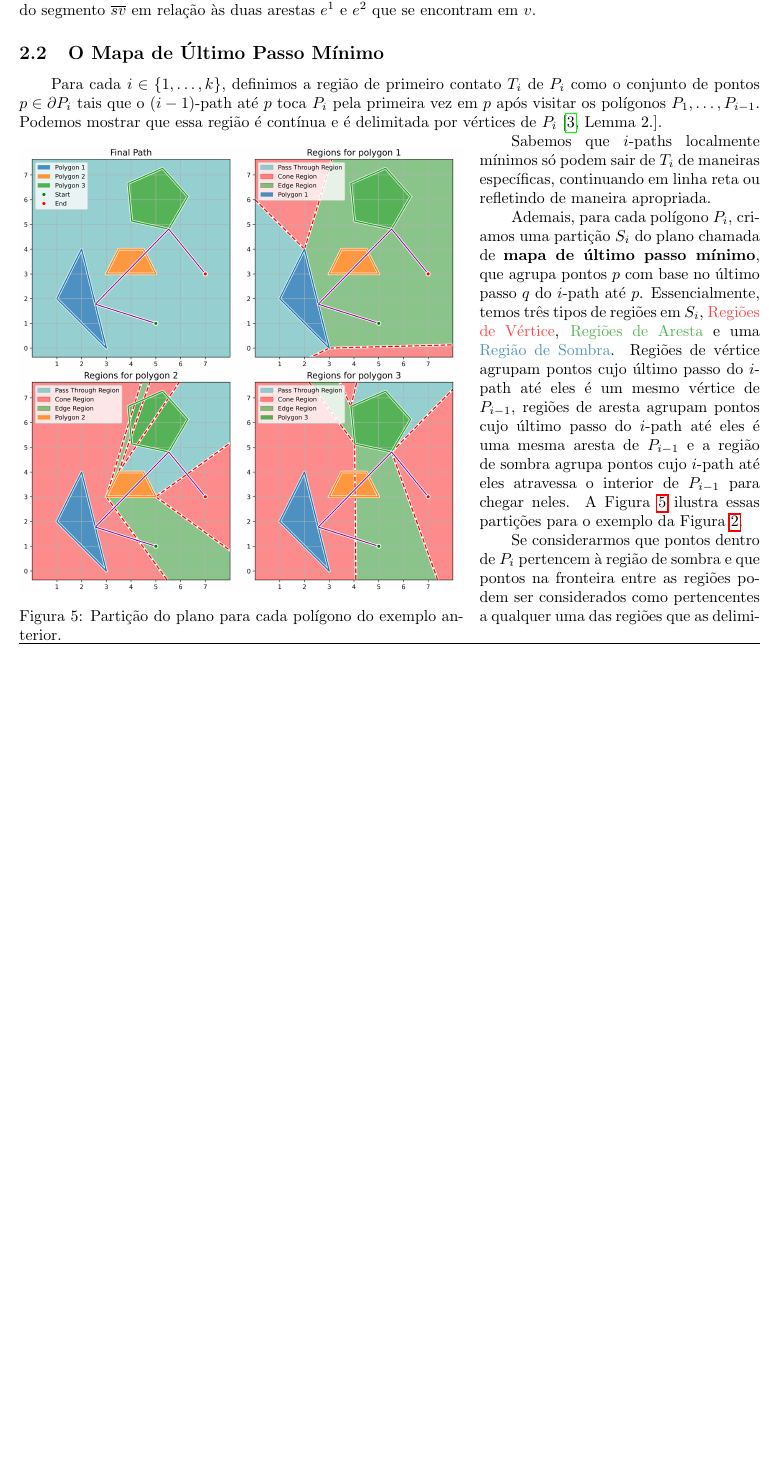
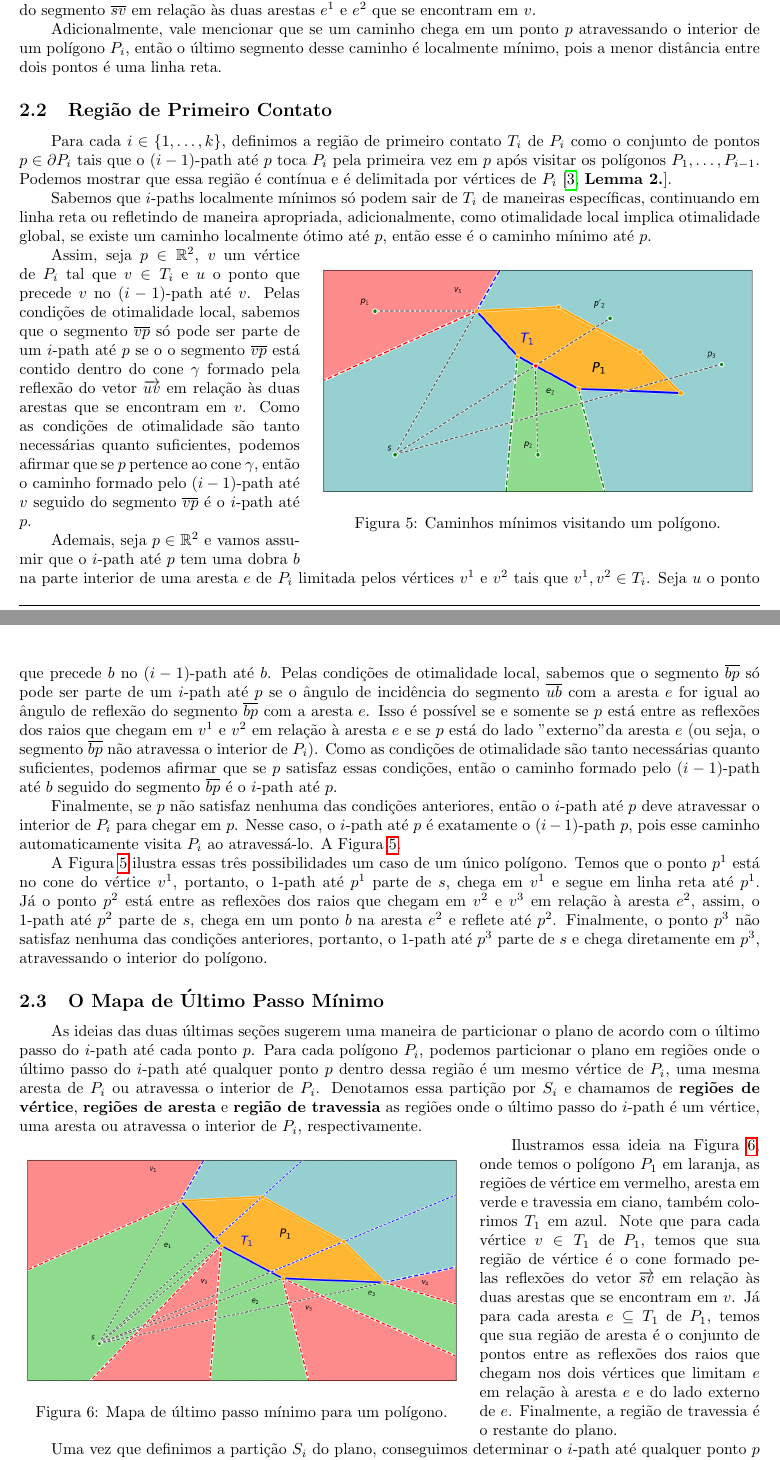
Before and after one commit to YushiPy/TouringPolygons, a LaTeX document (Relatório/main.tex): part of page 7 of 17 before the commit and two parts of pages 7 and 8 of 18 after it, the two joined at a grey line, cut so that both start at the same text, the shorter picture padded with empty space. Compiled offline with pdfLaTeX.

Commit message:
Discutindo região de primeiro contato e mapa de último passo mínimo

```diff
--- a/Relatório/main.tex
+++ b/Relatório/main.tex
@@ -311,9 +311,49 @@ Já para pontos de dobra que são vértices \(v = e^1 \cap e ^ 2\) de \(P_i\), a
 
 A Figura~\ref{fig:problem1-local-optimality-edge} ilustra a condição de otimalidade para dobras em arestas, na qual temos um caminho com os pontos \(a\), \(b\) e \(c\), onde \(b\) é um ponto de dobra em um parte interior da aresta \(e\). Observamos que o segmento \(\overline{ab}\) faz o mesmo ângulo com a aresta \(e\) que o segmento \(\overline{bc}\), assim, as condições de otimalidade estão satisfeitas. Já a Figura~\ref{fig:problem1-local-optimality-vertex} ilustra a condição de otimalidade para dobras em vértices, na qual temos um caminho partindo de \(s\) que chega em um vértice \(v\) de um polígono. Observamos que segmentos que saem de \(v\) devem estar dentro do cone \(\gamma\) delimitado pela reflexão do segmento \(\overline{sv}\) em relação às duas arestas \(e^1\) e \(e^2\) que se encontram em \(v\).
 
+Adicionalmente, vale mencionar que se um caminho chega em um ponto \(p\) atravessando o interior de um polígono \(P_i\), então o último segmento desse caminho é localmente mínimo, pois a menor distância entre dois pontos é uma linha reta.
+
+\subsection{Região de Primeiro Contato}
+
+Para cada \(i \in \{1, \dots, k\}\), definimos a região de primeiro contato \(T_i\) de \(P_i\) como o conjunto de pontos \(p \in \partial P_i\) tais que o \((i - 1)\)-path até \(p\) toca \(P_i\) pela primeira vez em \(p\) após visitar os polígonos \(P_1, \dots, P_{i - 1}\). Podemos mostrar que essa região é contínua e é delimitada por vértices de \(P_i\) \cite[\textbf{Lemma 2.}]{tpp-dror2003}.
+
+Sabemos que \(i\)-paths localmente mínimos só podem sair de \(T_i\) de maneiras específicas, continuando em linha reta ou refletindo de maneira apropriada, adicionalmente, como otimalidade local implica otimalidade global, se existe um caminho localmente ótimo até \(p\), então esse é o caminho mínimo até \(p\).
+
+\begin{wrapfigure}{r}{0.60\textwidth}
+
+	\vspace{-5pt}
+	\centering
+	\includegraphics[width=0.60\textwidth]{Problem1Images/local-optimality-polygon.png}
+	\caption{Caminhos mínimos visitando um polígono.}
+	\label{problem1-local-optimality-polygon}
+
+\end{wrapfigure}
+
+Assim, seja \(p \in \mathbb{R} ^ 2\), \(v\) um vértice de \(P_i\) tal que \(v \in T_i\) e \(u\) o ponto que precede \(v\) no \((i - 1)\)-path até \(v\). Pelas condições de otimalidade local, sabemos que o segmento \(\overline{vp}\) só pode ser parte de um \(i\)-path até \(p\) se o o segmento \(\overline{vp}\) está contido dentro do cone \(\gamma\) formado pela reflexão do vetor \(\overrightarrow{uv}\) em relação às duas arestas que se encontram em \(v\). Como as condições de otimalidade são tanto necessárias quanto suficientes, podemos afirmar que se \(p\) pertence ao cone \(\gamma\), então o caminho formado pelo \((i - 1)\)-path até \(v\) seguido do segmento \(\overline{vp}\) é o \(i\)-path até \(p\).
+
+Ademais, seja \(p \in \mathbb{R} ^ 2\) e vamos assumir que o \(i\)-path até \(p\) tem uma dobra \(b\) na parte interior de uma aresta \(e\) de \(P_i\) limitada pelos vértices \(v^1\) e \(v^2\) tais que \(v^1, v^2 \in T_i\). Seja \(u\) o ponto que precede \(b\) no \((i - 1)\)-path até \(b\). Pelas condições de otimalidade local, sabemos que o segmento \(\overline{bp}\) só pode ser parte de um \(i\)-path até \(p\) se o ângulo de incidência do segmento \(\overline{ub}\) com a aresta \(e\) for igual ao ângulo de reflexão do segmento \(\overline{bp}\) com a aresta \(e\). Isso é possível se e somente se \(p\) está entre as reflexões dos raios que chegam em \(v^1\) e \(v^2\) em relação à aresta \(e\) e se \(p\) está do lado "externo" da aresta \(e\) (ou seja, o segmento \(\overline{bp}\) não atravessa o interior de \(P_i\)). Como as condições de otimalidade são tanto necessárias quanto suficientes, podemos afirmar que se \(p\) satisfaz essas condições, então o caminho formado pelo \((i - 1)\)-path até \(b\) seguido do segmento \(\overline{bp}\) é o \(i\)-path até \(p\).
+
+Finalmente, se \(p\) não satisfaz nenhuma das condições anteriores, então o \(i\)-path até \(p\) deve atravessar o interior de \(P_i\) para chegar em \(p\). Nesse caso, o \(i\)-path até \(p\) é exatamente o \((i - 1)\)-path \(p\), pois esse caminho automaticamente visita \(P_i\) ao atravessá-lo. A Figura~\ref{problem1-local-optimality-polygon}.
+
+A Figura~\ref{problem1-local-optimality-polygon} ilustra essas três possibilidades um caso de um único polígono. Temos que o ponto \(p^1\) está no cone do vértice \(v^1\), portanto, o \(1\)-path até \(p^1\) parte de \(s\), chega em \(v^1\) e segue em linha reta até \(p^1\). Já o ponto \(p^2\) está entre as reflexões dos raios que chegam em \(v^2\) e \(v^3\) em relação à aresta \(e^2\), assim, o \(1\)-path até \(p^2\) parte de \(s\), chega em um ponto \(b\) na aresta \(e^2\) e reflete até \(p^2\). Finalmente, o ponto \(p^3\) não satisfaz nenhuma das condições anteriores, portanto, o \(1\)-path até \(p^3\) parte de \(s\) e chega diretamente em \(p^3\), atravessando o interior do polígono.
+
 \subsection{O Mapa de Último Passo Mínimo}
 
-Para cada \(i \in \{1, \dots, k\}\), definimos a região de primeiro contato \(T_i\) de \(P_i\) como o conjunto de pontos \(p \in \partial P_i\) tais que o \((i - 1)\)-path até \(p\) toca \(P_i\) pela primeira vez em \(p\) após visitar os polígonos \(P_1, \dots, P_{i - 1}\). Podemos mostrar que essa região é contínua e é delimitada por vértices de \(P_i\) \cite[Lemma 2.]{tpp-dror2003}.
+As ideias das duas últimas seções sugerem uma maneira de particionar o plano de acordo com o último passo do \(i\)-path até cada ponto \(p\). Para cada polígono \(P_i\), podemos particionar o plano em regiões onde o último passo do \(i\)-path até qualquer ponto \(p\) dentro dessa região é um mesmo vértice de \(P_i\), uma mesma aresta de \(P_i\) ou atravessa o interior de \(P_i\). Denotamos essa partição por \(S_i\) e chamamos de \textbf{regiões de vértice}, \textbf{regiões de aresta} e \textbf{região de travessia} as regiões onde o último passo do \(i\)-path é um vértice, uma aresta ou atravessa o interior de \(P_i\), respectivamente.
+
+\begin{wrapfigure}{l}{0.60\textwidth}
+
+	\vspace{-5pt}
+	\centering
+	\includegraphics[width=0.6\textwidth]{Problem1Images/first-contact.png}
+	\caption{Mapa de último passo mínimo para um polígono.}
+	\label{problem1-last-step-map}
+
+\end{wrapfigure}
+
+Ilustramos essa ideia na Figura~\ref{problem1-last-step-map}, onde temos o polígono \(P_1\) em laranja, as regiões de vértice em vermelho, aresta em verde e travessia em ciano, também colorimos \(T_1\) em azul. Note que para cada vértice \(v \in T_1\) de \(P_1\), temos que sua região de vértice é o cone formado pelas reflexões do vetor \(\overrightarrow{sv}\) em relação às duas arestas que se encontram em \(v\). Já para cada aresta \(e \subseteq T_1\) de \(P_1\), temos que sua região de aresta é o conjunto de pontos entre as reflexões dos raios que chegam nos dois vértices que limitam \(e\) em relação à aresta \(e\) e do lado externo de \(e\). Finalmente, a região de travessia é o restante do plano.
+
+Uma vez que definimos a partição \(S_i\) do plano, conseguimos determinar o \(i\)-path até qualquer ponto \(p\) de maneira eficiente. Basta determinar em qual região de \(S_i\) o ponto \(p\) está e então aplicar as condições de otimalidade local para construir o \(i\)-path até \(p\) de acordo com o último passo do caminho. Ademais, vamos expor adiante como localizar um ponto \(p\) em \(S_i\) em tempo \(O(\log(n))\), permitindo responder consultas de \(i\)-paths em tempo \(O(i \log(n))\).
 
 \begin{wrapfigure}{l}{0.60\textwidth}
 
@@ -325,13 +365,7 @@ Para cada \(i \in \{1, \dots, k\}\), definimos a região de primeiro contato \(T
 
 \end{wrapfigure}
 
-Sabemos que \(i\)-paths localmente mínimos só podem sair de \(T_i\) de maneiras específicas, continuando em linha reta ou refletindo de maneira apropriada.
-
-Ademais, para cada polígono \(P_i\), criamos uma partição \(S_i\) do plano chamada de \textbf{mapa de último passo mínimo}, que agrupa pontos \(p\) com base no último passo \(q\) do \(i\)-path até \(p\). Essencialmente, temos três tipos de regiões em \(S_i\), \textcolor[RGB]{255, 70, 70}{Regiões de Vértice}, \textcolor[RGB]{86, 179, 86}{Regiões de Aresta} e uma \textcolor[RGB]{76, 146, 195}{Região de Sombra}. Regiões de vértice agrupam pontos cujo último passo do \(i\)-path até eles é um mesmo vértice de \(P_{i - 1}\), regiões de aresta agrupam pontos cujo último passo do \(i\)-path até eles é uma mesma aresta de \(P_{i - 1}\) e a região de sombra agrupa pontos cujo \(i\)-path até eles atravessa o interior de \(P_{i - 1}\) para chegar neles. A Figura~\ref{problem1-partitions} ilustra essas partições para o exemplo da Figura~\ref{problem1-solution}.
-
-Se considerarmos que pontos dentro de \(P_i\) pertencem à região de sombra e que pontos na fronteira entre as regiões podem ser considerados como pertencentes a qualquer uma das regiões que as delimitam, concluimos que qualquer ponto do plano pertence a exatamente uma dessas regiões, ou seja, essas três regiões são complementares.
-
-Além disso,
+asdaas
 
 \subsubsection{Região de Primeiro Contato}
 
```
Also changed, not shown: Relatório/Problem1Images/first-contact.png, Relatório/Problem1Images/local-optimality-polygon.png (added), Relatório/local-optimality-edge.png (deleted), Relatório/local-optimality-vertex.png (deleted), Relatório/main.tex (8 more changed lines).
